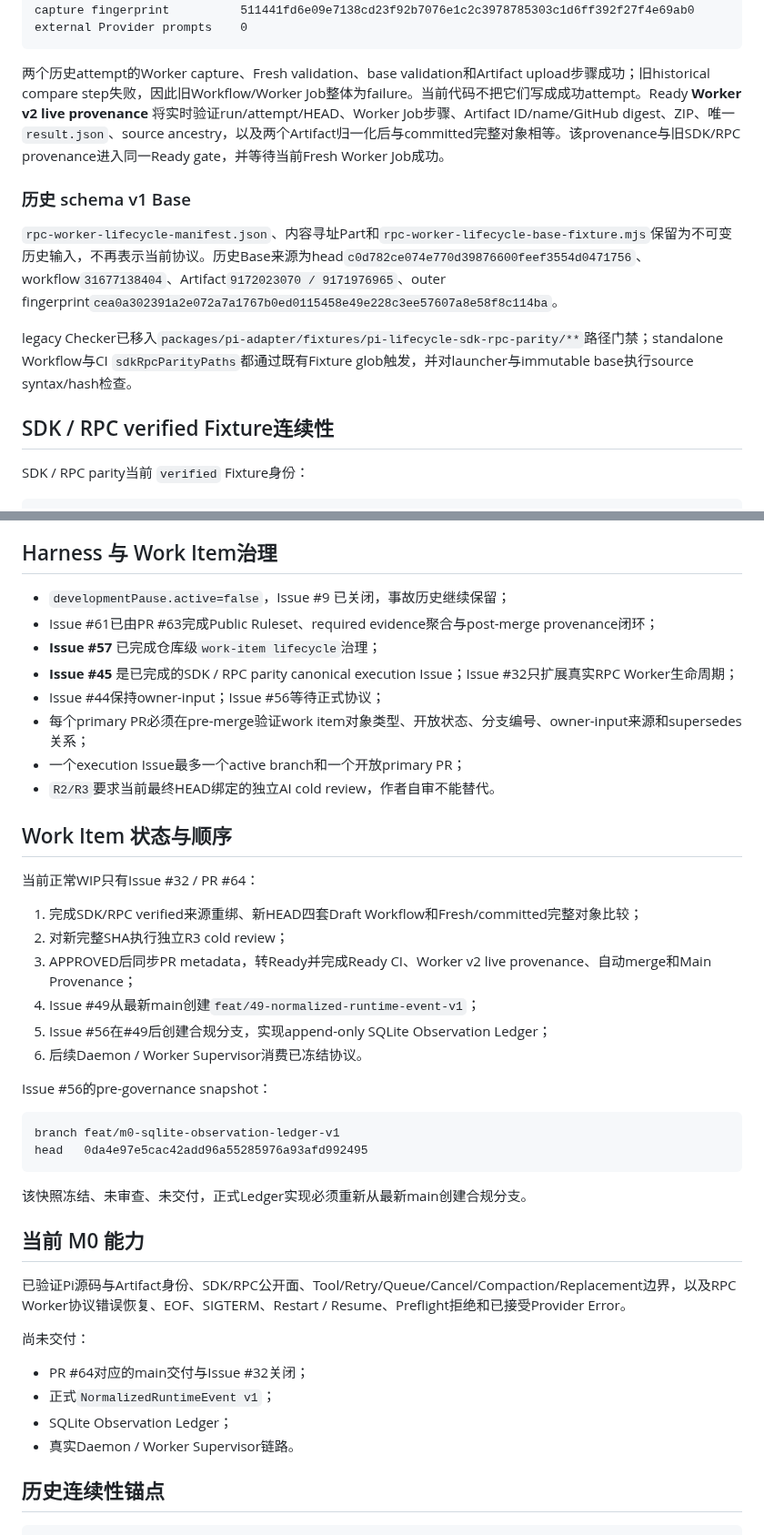
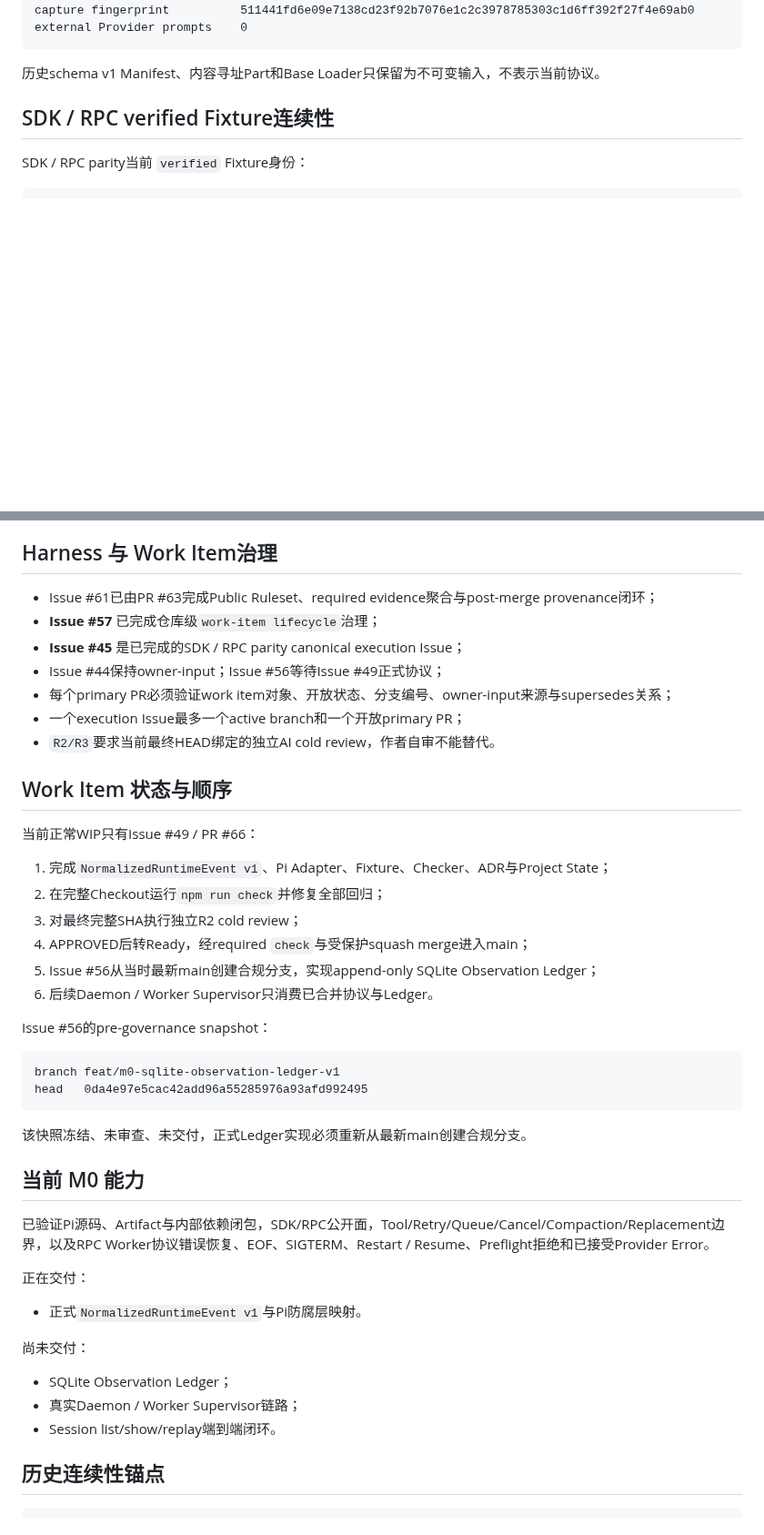
Before and after one commit to ntygod/zhiwei-next, a Markdown page: docs/harness/project-state.md, 2 parts joined by grey strips. Shown at 91% size. Drawn GitHub-style; blank space fills up the shorter version.

````diff
--- a/docs/harness/project-state.md
+++ b/docs/harness/project-state.md
@@ -79,13 +66,7 @@ capture fingerprint          511441fd6e09e7138cd23f92b7076e1c2c3978785303c1d6ff3
 external Provider prompts    0
 ```
 
-两个历史attempt的Worker capture、Fresh validation、base validation和Artifact upload步骤成功；旧historical compare step失败，因此旧Workflow/Worker Job整体为failure。当前代码不把它们写成成功attempt。Ready **Worker v2 live provenance** 将实时验证run/attempt/HEAD、Worker Job步骤、Artifact ID/name/GitHub digest、ZIP、唯一`result.json`、source ancestry，以及两个Artifact归一化后与committed完整对象相等。该provenance与旧SDK/RPC provenance进入同一Ready gate，并等待当前Fresh Worker Job成功。
-
-### 历史 schema v1 Base
-
-`rpc-worker-lifecycle-manifest.json`、内容寻址Part和`rpc-worker-lifecycle-base-fixture.mjs`保留为不可变历史输入，不再表示当前协议。历史Base来源为head`c0d782ce074e770d39876600feef3554d0471756`、workflow`31677138404`、Artifact`9172023070 / 9171976965`、outer fingerprint`cea0a302391a2e072a7a1767b0ed0115458e49e228c3ee57607a8e58f8c114ba`。
-
-legacy Checker已移入`packages/pi-adapter/fixtures/pi-lifecycle-sdk-rpc-parity/**`路径门禁；standalone Workflow与CI `sdkRpcParityPaths`都通过既有Fixture glob触发，并对launcher与immutable base执行source syntax/hash检查。
+历史schema v1 Manifest、内容寻址Part和Base Loader只保留为不可变输入，不表示当前协议。
 
 ## SDK / RPC verified Fixture连续性
 
@@ -149,25 +161,24 @@ packages/pi-adapter/fixtures/pi-lifecycle-sdk-rpc-parity/rpc-worker-lifecycle.md
 
 ## Harness 与 Work Item治理
 
-- `developmentPause.active=false`，Issue #9 已关闭，事故历史继续保留；
 - Issue #61已由PR #63完成Public Ruleset、required evidence聚合与post-merge provenance闭环；
 - **Issue #57** 已完成仓库级`work-item lifecycle`治理；
-- **Issue #45** 是已完成的SDK / RPC parity canonical execution Issue；Issue #32只扩展真实RPC Worker生命周期；
-- Issue #44保持owner-input；Issue #56等待正式协议；
-- 每个primary PR必须在pre-merge验证work item对象类型、开放状态、分支编号、owner-input来源和supersedes关系；
+- **Issue #45** 是已完成的SDK / RPC parity canonical execution Issue；
+- Issue #44保持owner-input；Issue #56等待Issue #49正式协议；
+- 每个primary PR必须验证work item对象、开放状态、分支编号、owner-input来源与supersedes关系；
 - 一个execution Issue最多一个active branch和一个开放primary PR；
 - `R2/R3`要求当前最终HEAD绑定的独立AI cold review，作者自审不能替代。
 
 ## Work Item 状态与顺序
 
-当前正常WIP只有Issue #32 / PR #64：
+当前正常WIP只有Issue #49 / PR #66：
 
-1. 完成SDK/RPC verified来源重绑、新HEAD四套Draft Workflow和Fresh/committed完整对象比较；
-2. 对新完整SHA执行独立R3 cold review；
-3. APPROVED后同步PR metadata，转Ready并完成Ready CI、Worker v2 live provenance、自动merge和Main Provenance；
-4. Issue #49从最新main创建`feat/49-normalized-runtime-event-v1`；
-5. Issue #56在#49后创建合规分支，实现append-only SQLite Observation Ledger；
-6. 后续Daemon / Worker Supervisor消费已冻结协议。
+1. 完成`NormalizedRuntimeEvent v1`、Pi Adapter、Fixture、Checker、ADR与Project State；
+2. 在完整Checkout运行`npm run check`并修复全部回归；
+3. 对最终完整SHA执行独立R2 cold review；
+4. APPROVED后转Ready，经required `check`与受保护squash merge进入main；
+5. Issue #56从当时最新main创建合规分支，实现append-only SQLite Observation Ledger；
+6. 后续Daemon / Worker Supervisor只消费已合并协议与Ledger。
 
 Issue #56的pre-governance snapshot：
 
@@ -180,14 +191,17 @@ head   0da4e97e5cac42add96a55285976a93afd992495
 
 ## 当前 M0 能力
 
-已验证Pi源码与Artifact身份、SDK/RPC公开面、Tool/Retry/Queue/Cancel/Compaction/Replacement边界，以及RPC Worker协议错误恢复、EOF、SIGTERM、Restart / Resume、Preflight拒绝和已接受Provider Error。
+已验证Pi源码、Artifact与内部依赖闭包，SDK/RPC公开面，Tool/Retry/Queue/Cancel/Compaction/Replacement边界，以及RPC Worker协议错误恢复、EOF、SIGTERM、Restart / Resume、Preflight拒绝和已接受Provider Error。
+
+正在交付：
+
+- 正式`NormalizedRuntimeEvent v1`与Pi防腐层映射。
 
 尚未交付：
 
-- PR #64对应的main交付与Issue #32关闭；
-- 正式`NormalizedRuntimeEvent v1`；
 - SQLite Observation Ledger；
-- 真实Daemon / Worker Supervisor链路。
+- 真实Daemon / Worker Supervisor链路；
+- Session list/show/replay端到端闭环。
 
 ## 历史连续性锚点
 
````
Also changed, not shown: other parts of docs/harness/project-state.md (+50 -32 lines).
